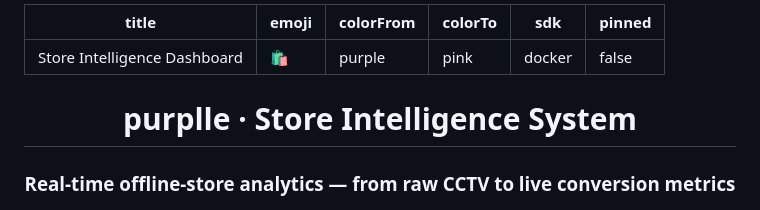
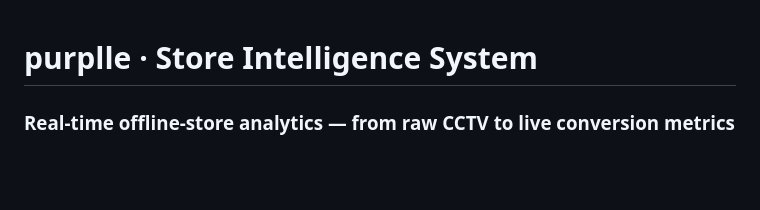
Before and after one commit to 9SERG4NT/purplle-store-intelligence, a Markdown page: README.md, the part around the change. GitHub-like rendering; blank space fills up the shorter version.

Commit message:
Update README to remove unnecessary metadata
Removed metadata section from README.

```diff
--- a/README.md
+++ b/README.md
@@ -1,12 +1,3 @@
----
-title: Store Intelligence Dashboard
-emoji: 🛍️
-colorFrom: purple
-colorTo: pink
-sdk: docker
-pinned: false
----
-<div align="center">
 
 # purplle · Store Intelligence System
 
```
